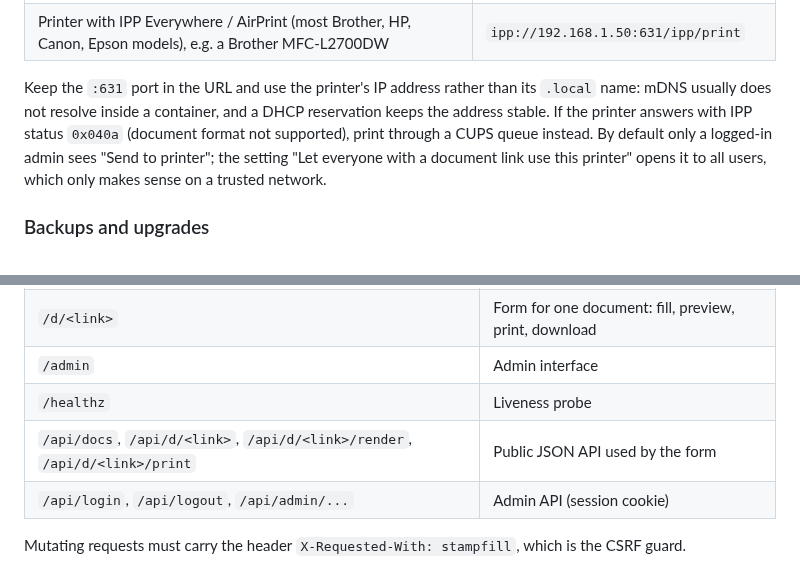
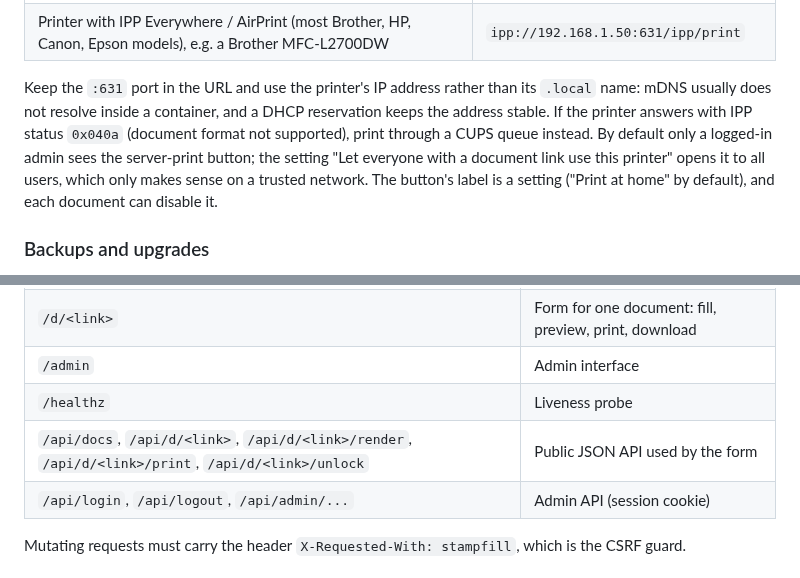
Before and after one commit to PhilippMundhenk/stampfill, a Markdown page: README.md, 2 parts joined by grey strips. Drawn GitHub-style.

```diff
--- a/README.md
+++ b/README.md
@@ -137,8 +141,9 @@ Keep the `:631` port in the URL and use the printer's IP address rather than its
 mDNS usually does not resolve inside a container, and a DHCP reservation keeps the address stable.
 If the printer answers with IPP status `0x040a` (document format not supported), print through a
 CUPS queue instead. By default only a
-logged-in admin sees "Send to printer"; the setting "Let everyone with a document link use this
-printer" opens it to all users, which only makes sense on a trusted network.
+logged-in admin sees the server-print button; the setting "Let everyone with a document link use
+this printer" opens it to all users, which only makes sense on a trusted network. The button's
+label is a setting ("Print at home" by default), and each document can disable it.
 
 ### Backups and upgrades
 
@@ -162,7 +167,7 @@ file already use it.
 | `/d/<link>` | Form for one document: fill, preview, print, download |
 | `/admin` | Admin interface |
 | `/healthz` | Liveness probe |
-| `/api/docs`, `/api/d/<link>`, `/api/d/<link>/render`, `/api/d/<link>/print` | Public JSON API used by the form |
+| `/api/docs`, `/api/d/<link>`, `/api/d/<link>/render`, `/api/d/<link>/print`, `/api/d/<link>/unlock` | Public JSON API used by the form |
 | `/api/login`, `/api/logout`, `/api/admin/...` | Admin API (session cookie) |
 
 Mutating requests must carry the header `X-Requested-With: stampfill`, which is the CSRF guard.
```
Also changed, not shown: other parts of README.md (+7 -3 lines), CHANGELOG.md (+11 -0 lines), SECURITY.md (+3 -2 lines), docs/screenshots/2-editor.png, docs/screenshots/3-settings.png, docs/screenshots/4-admin-list.png, docs/screenshots/6-form.png, docs/screenshots/7-form-mobile.png, docs/screenshots/8-form-dark.png, 5 other files.
